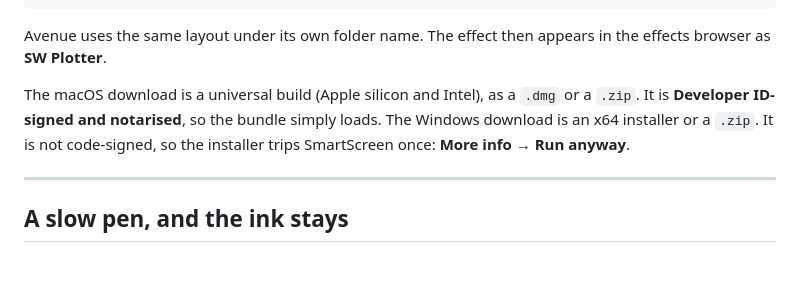
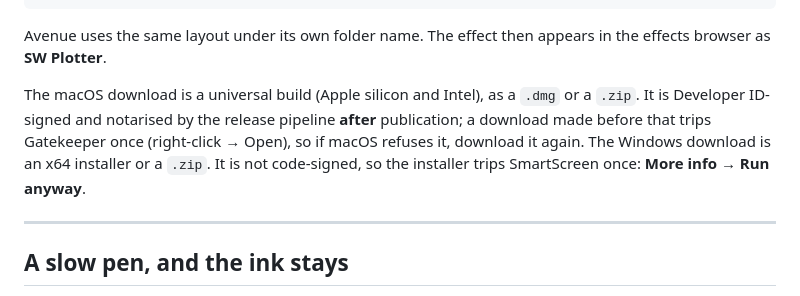
Before and after one commit to stoatworks-labs/plotter, a Markdown page: docs/USER-GUIDE.md, the part around the change. Rendered like a GitHub page; blank space fills up the shorter version.

Commit message:
Guide: the macOS build is signed after publication, not before
Co-Authored-By: Claude Fable 5.1 <noreply@anthropic.com>

```diff
--- a/docs/USER-GUIDE.md
+++ b/docs/USER-GUIDE.md
@@ -51,7 +51,7 @@ Avenue uses the same layout under its own folder name. The effect then appears i
 browser as **SW Plotter**.
 
 The macOS download is a universal build (Apple silicon and Intel), as a `.dmg` or a `.zip`.
-It is **Developer ID-signed and notarised**, so the bundle simply loads. The Windows download is an x64 installer or a `.zip`. It is not code-signed, so the
+It is Developer ID-signed and notarised by the release pipeline **after** publication; a download made before that trips Gatekeeper once (right-click → Open), so if macOS refuses it, download it again. The Windows download is an x64 installer or a `.zip`. It is not code-signed, so the
 installer trips SmartScreen once: **More info** → **Run anyway**.
 
 ---
```
